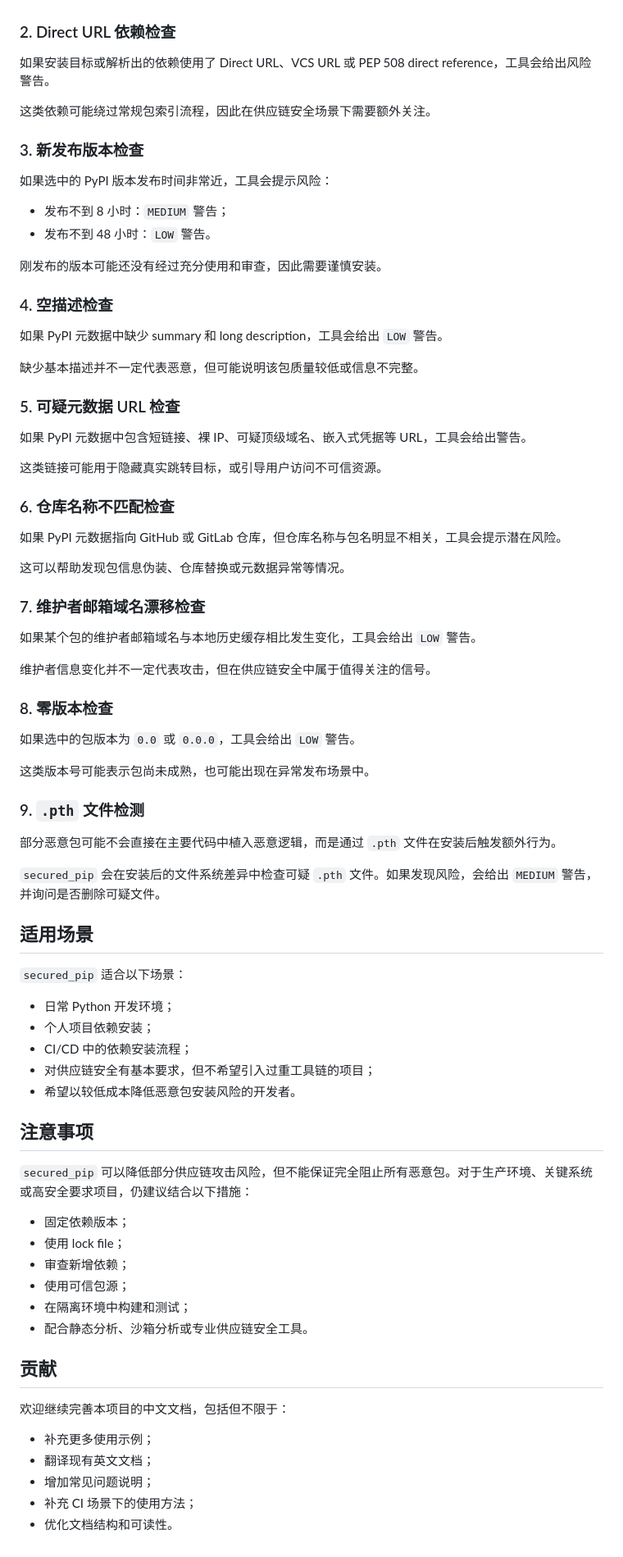
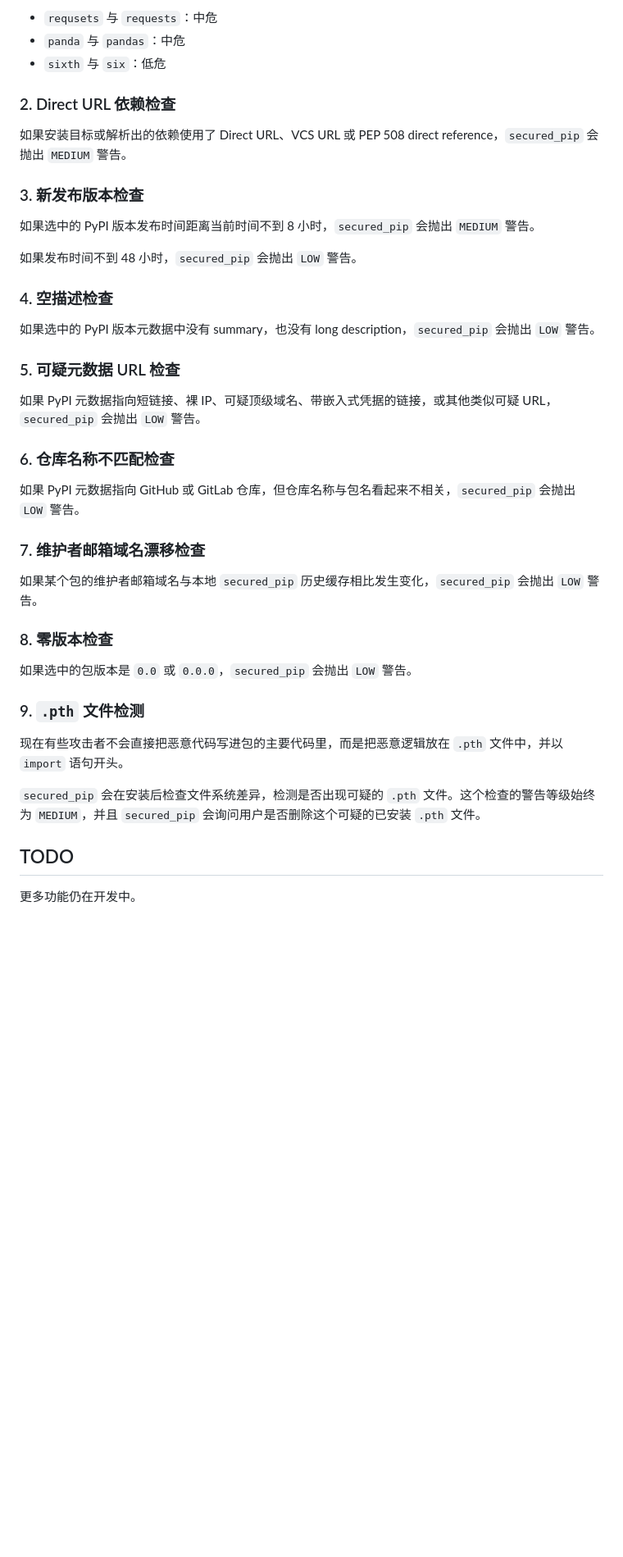
Before and after one commit to LamentXU123/secpipw, a Markdown page: README.zh-CN.md, the part around one of its changes. Shown at 82% size. Rendered like a GitHub page; blank space fills up the shorter version.

```diff
--- a/README.zh-CN.md
+++ b/README.zh-CN.md
@@ -144,82 +152,43 @@ SPIP_CACHE_DIR=/path/to/cache
+* `requsets` 与 `requests`：中危
+* `panda` 与 `pandas`：中危
+* `sixth` 与 `six`：低危
 
 ### 2. Direct URL 依赖检查
 
-如果安装目标或解析出的依赖使用了 Direct URL、VCS URL 或 PEP 508 direct reference，工具会给出风险警告。
-
-这类依赖可能绕过常规包索引流程，因此在供应链安全场景下需要额外关注。
+如果安装目标或解析出的依赖使用了 Direct URL、VCS URL 或 PEP 508 direct reference，`secured_pip` 会抛出 `MEDIUM` 警告。
 
 ### 3. 新发布版本检查
 
-如果选中的 PyPI 版本发布时间非常近，工具会提示风险：
+如果选中的 PyPI 版本发布时间距离当前时间不到 8 小时，`secured_pip` 会抛出 `MEDIUM` 警告。
 
-* 发布不到 8 小时：`MEDIUM` 警告；
-* 发布不到 48 小时：`LOW` 警告。
-
-刚发布的版本可能还没有经过充分使用和审查，因此需要谨慎安装。
+如果发布时间不到 48 小时，`secured_pip` 会抛出 `LOW` 警告。
 
 ### 4. 空描述检查
 
-如果 PyPI 元数据中缺少 summary 和 long description，工具会给出 `LOW` 警告。
-
-缺少基本描述并不一定代表恶意，但可能说明该包质量较低或信息不完整。
+如果选中的 PyPI 版本元数据中没有 summary，也没有 long description，`secured_pip` 会抛出 `LOW` 警告。
 
 ### 5. 可疑元数据 URL 检查
 
-如果 PyPI 元数据中包含短链接、裸 IP、可疑顶级域名、嵌入式凭据等 URL，工具会给出警告。
-
-这类链接可能用于隐藏真实跳转目标，或引导用户访问不可信资源。
+如果 PyPI 元数据指向短链接、裸 IP、可疑顶级域名、带嵌入式凭据的链接，或其他类似可疑 URL，`secured_pip` 会抛出 `LOW` 警告。
 
 ### 6. 仓库名称不匹配检查
 
-如果 PyPI 元数据指向 GitHub 或 GitLab 仓库，但仓库名称与包名明显不相关，工具会提示潜在风险。
-
-这可以帮助发现包信息伪装、仓库替换或元数据异常等情况。
+如果 PyPI 元数据指向 GitHub 或 GitLab 仓库，但仓库名称与包名看起来不相关，`secured_pip` 会抛出 `LOW` 警告。
 
 ### 7. 维护者邮箱域名漂移检查
 
-如果某个包的维护者邮箱域名与本地历史缓存相比发生变化，工具会给出 `LOW` 警告。
-
-维护者信息变化并不一定代表攻击，但在供应链安全中属于值得关注的信号。
+如果某个包的维护者邮箱域名与本地 `secured_pip` 历史缓存相比发生变化，`secured_pip` 会抛出 `LOW` 警告。
 
 ### 8. 零版本检查
 
-如果选中的包版本为 `0.0` 或 `0.0.0`，工具会给出 `LOW` 警告。
-
-这类版本号可能表示包尚未成熟，也可能出现在异常发布场景中。
+如果选中的包版本是 `0.0` 或 `0.0.0`，`secured_pip` 会抛出 `LOW` 警告。
 
 ### 9. `.pth` 文件检测
 
-部分恶意包可能不会直接在主要代码中植入恶意逻辑，而是通过 `.pth` 文件在安装后触发额外行为。
+现在有些攻击者不会直接把恶意代码写进包的主要代码里，而是把恶意逻辑放在 `.pth` 文件中，并以 `import` 语句开头。
 
-`secured_pip` 会在安装后的文件系统差异中检查可疑 `.pth` 文件。如果发现风险，会给出 `MEDIUM` 警告，并询问是否删除可疑文件。
+`secured_pip` 会在安装后检查文件系统差异，检测是否出现可疑的 `.pth` 文件。这个检查的警告等级始终为 `MEDIUM`，并且 `secured_pip` 会询问用户是否删除这个可疑的已安装 `.pth` 文件。
 
-## 适用场景
+## TODO
 
-`secured_pip` 适合以下场景：
-
-* 日常 Python 开发环境；
-* 个人项目依赖安装；
-* CI/CD 中的依赖安装流程；
-* 对供应链安全有基本要求，但不希望引入过重工具链的项目；
-* 希望以较低成本降低恶意包安装风险的开发者。
-
-## 注意事项
-
-`secured_pip` 可以降低部分供应链攻击风险，但不能保证完全阻止所有恶意包。对于生产环境、关键系统或高安全要求项目，仍建议结合以下措施：
-
-* 固定依赖版本；
-* 使用 lock file；
-* 审查新增依赖；
-* 使用可信包源；
-* 在隔离环境中构建和测试；
-* 配合静态分析、沙箱分析或专业供应链安全工具。
-
-## 贡献
-
-欢迎继续完善本项目的中文文档，包括但不限于：
-
-* 补充更多使用示例；
-* 翻译现有英文文档；
-* 增加常见问题说明；
-* 补充 CI 场景下的使用方法；
-* 优化文档结构和可读性。
+更多功能仍在开发中。
```
Also changed, not shown: other parts of README.zh-CN.md (+85 -77 lines).
